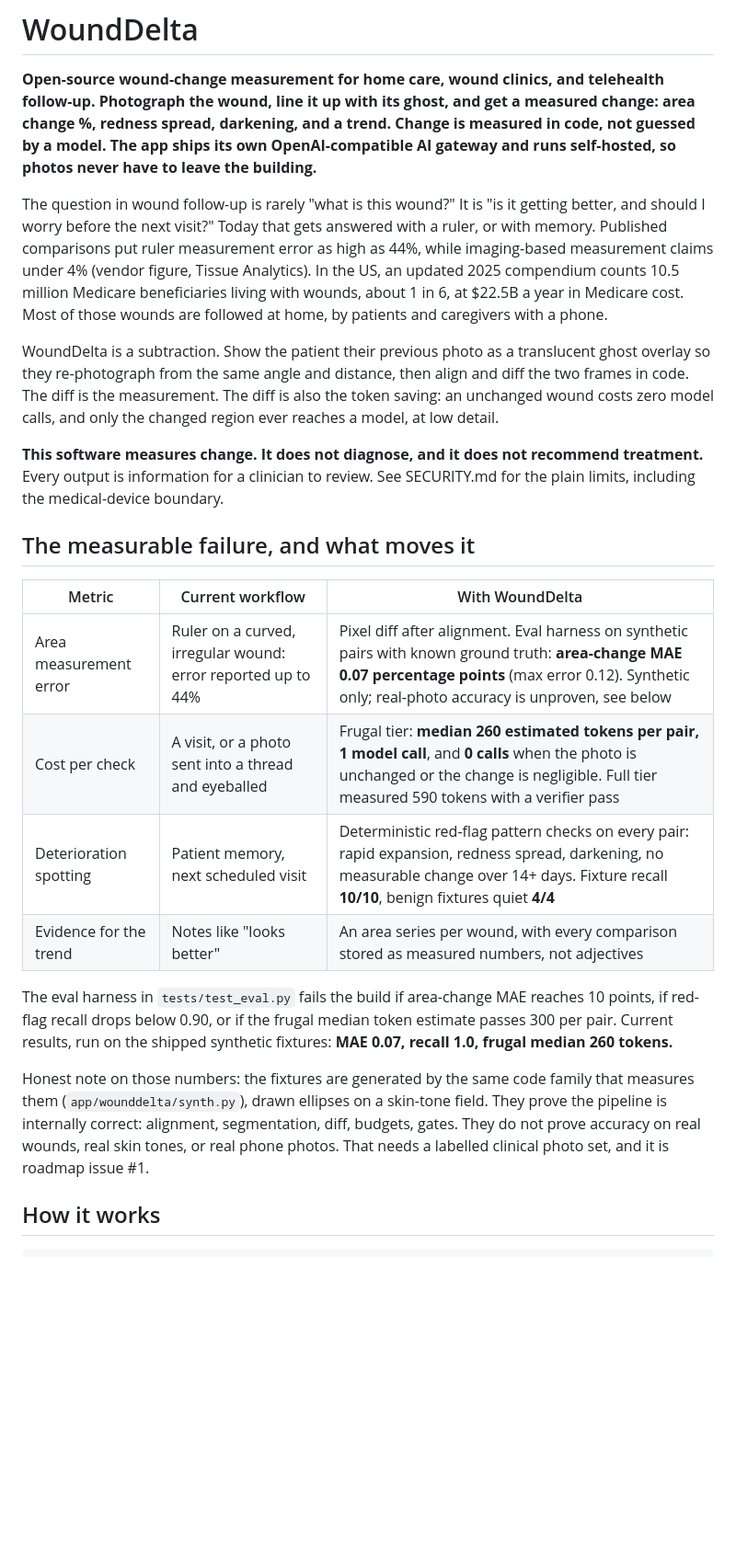
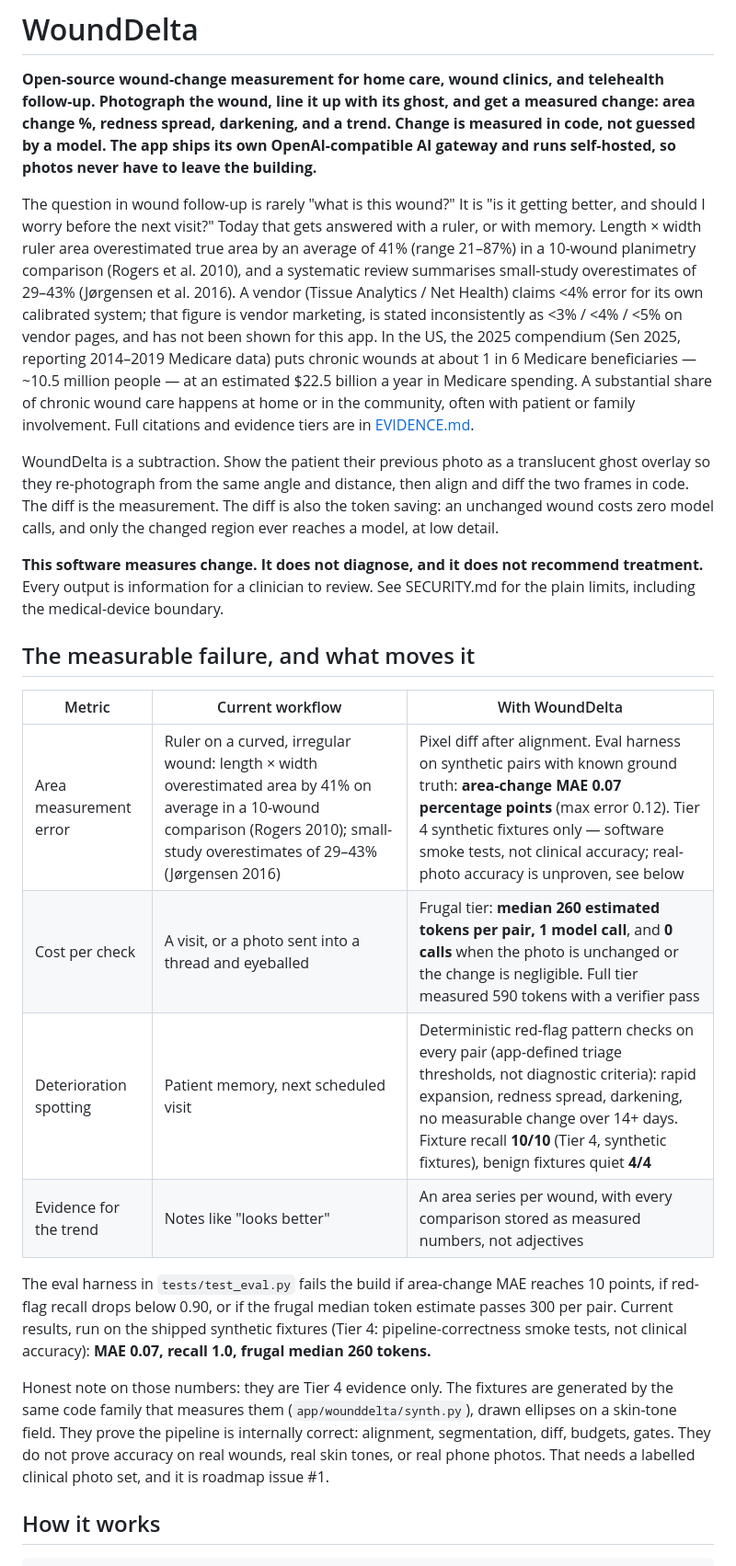
Before and after one commit to rtmalikian/wound-delta, a Markdown page: README.md, the part around one of its changes. Shown at 92% size. Rendered like a GitHub page; blank space fills up the shorter version.

```diff
--- a/README.md
+++ b/README.md
@@ -17,7 +17,7 @@
 
 **Open-source wound-change measurement for home care, wound clinics, and telehealth follow-up. Photograph the wound, line it up with its ghost, and get a measured change: area change %, redness spread, darkening, and a trend. Change is measured in code, not guessed by a model. The app ships its own OpenAI-compatible AI gateway and runs self-hosted, so photos never have to leave the building.**
 
-The question in wound follow-up is rarely "what is this wound?" It is "is it getting better, and should I worry before the next visit?" Today that gets answered with a ruler, or with memory. Published comparisons put ruler measurement error as high as 44%, while imaging-based measurement claims under 4% (vendor figure, Tissue Analytics). In the US, an updated 2025 compendium counts 10.5 million Medicare beneficiaries living with wounds, about 1 in 6, at $22.5B a year in Medicare cost. Most of those wounds are followed at home, by patients and caregivers with a phone.
+The question in wound follow-up is rarely "what is this wound?" It is "is it getting better, and should I worry before the next visit?" Today that gets answered with a ruler, or with memory. Length × width ruler area overestimated true area by an average of 41% (range 21–87%) in a 10-wound planimetry comparison (Rogers et al. 2010), and a systematic review summarises small-study overestimates of 29–43% (Jørgensen et al. 2016). A vendor (Tissue Analytics / Net Health) claims <4% error for its own calibrated system; that figure is vendor marketing, is stated inconsistently as <3% / <4% / <5% on vendor pages, and has not been shown for this app. In the US, the 2025 compendium (Sen 2025, reporting 2014–2019 Medicare data) puts chronic wounds at about 1 in 6 Medicare beneficiaries — ~10.5 million people — at an estimated $22.5 billion a year in Medicare spending. A substantial share of chronic wound care happens at home or in the community, often with patient or family involvement. Full citations and evidence tiers are in [EVIDENCE.md](EVIDENCE.md).
 
 WoundDelta is a subtraction. Show the patient their previous photo as a translucent ghost overlay so they re-photograph from the same angle and distance, then align and diff the two frames in code. The diff is the measurement. The diff is also the token saving: an unchanged wound costs zero model calls, and only the changed region ever reaches a model, at low detail.
 
@@ -27,14 +27,14 @@ WoundDelta is a subtraction. Show the patient their previous photo as a transluc
 
 | Metric | Current workflow | With WoundDelta |
 |---|---|---|
-| Area measurement error | Ruler on a curved, irregular wound: error reported up to 44% | Pixel diff after alignment. Eval harness on synthetic pairs with known ground truth: **area-change MAE 0.07 percentage points** (max error 0.12). Synthetic only; real-photo accuracy is unproven, see below |
+| Area measurement error | Ruler on a curved, irregular wound: length × width overestimated area by 41% on average in a 10-wound comparison (Rogers 2010); small-study overestimates of 29–43% (Jørgensen 2016) | Pixel diff after alignment. Eval harness on synthetic pairs with known ground truth: **area-change MAE 0.07 percentage points** (max error 0.12). Tier 4 synthetic fixtures only — software smoke tests, not clinical accuracy; real-photo accuracy is unproven, see below |
 | Cost per check | A visit, or a photo sent into a thread and eyeballed | Frugal tier: **median 260 estimated tokens per pair, 1 model call**, and **0 calls** when the photo is unchanged or the change is negligible. Full tier measured 590 tokens with a verifier pass |
-| Deterioration spotting | Patient memory, next scheduled visit | Deterministic red-flag pattern checks on every pair: rapid expansion, redness spread, darkening, no measurable change over 14+ days. Fixture recall **10/10**, benign fixtures quiet **4/4** |
+| Deterioration spotting | Patient memory, next scheduled visit | Deterministic red-flag pattern checks on every pair (app-defined triage thresholds, not diagnostic criteria): rapid expansion, redness spread, darkening, no measurable change over 14+ days. Fixture recall **10/10** (Tier 4, synthetic fixtures), benign fixtures quiet **4/4** |
 | Evidence for the trend | Notes like "looks better" | An area series per wound, with every comparison stored as measured numbers, not adjectives |
 
-The eval harness in `tests/test_eval.py` fails the build if area-change MAE reaches 10 points, if red-flag recall drops below 0.90, or if the frugal median token estimate passes 300 per pair. Current results, run on the shipped synthetic fixtures: **MAE 0.07, recall 1.0, frugal median 260 tokens.**
+The eval harness in `tests/test_eval.py` fails the build if area-change MAE reaches 10 points, if red-flag recall drops below 0.90, or if the frugal median token estimate passes 300 per pair. Current results, run on the shipped synthetic fixtures (Tier 4: pipeline-correctness smoke tests, not clinical accuracy): **MAE 0.07, recall 1.0, frugal median 260 tokens.**
 
-Honest note on those numbers: the fixtures are generated by the same code family that measures them (`app/wounddelta/synth.py`), drawn ellipses on a skin-tone field. They prove the pipeline is internally correct: alignment, segmentation, diff, budgets, gates. They do not prove accuracy on real wounds, real skin tones, or real phone photos. That needs a labelled clinical photo set, and it is roadmap issue #1.
+Honest note on those numbers: they are Tier 4 evidence only. The fixtures are generated by the same code family that measures them (`app/wounddelta/synth.py`), drawn ellipses on a skin-tone field. They prove the pipeline is internally correct: alignment, segmentation, diff, budgets, gates. They do not prove accuracy on real wounds, real skin tones, or real phone photos. That needs a labelled clinical photo set, and it is roadmap issue #1.
 
 ## How it works
 
```
Also changed, not shown: other parts of README.md (+1 -1 lines), EVIDENCE.md (added, +59 -0 lines).
